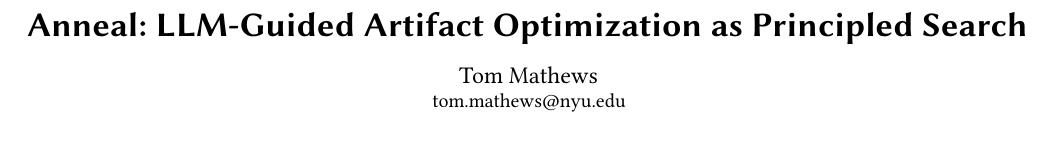
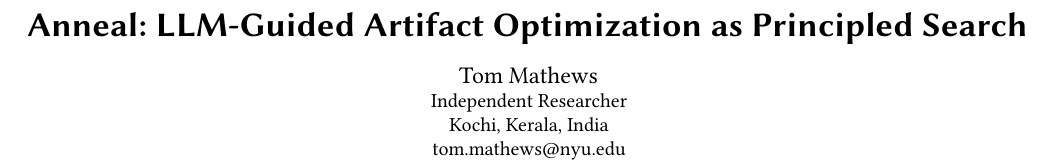
Before and after one commit to Mathews-Tom/anneal, a LaTeX paper (paper/main.tex): part of page 1 of 18, cut so that both start at the same text. Compiled offline with pdfLaTeX.

Commit message:
chore(paper): add author affiliation block as independent researcher
Add an \affiliation{} block declaring the author as an independent
researcher based in Kochi, Kerala, India. The block uses acmart's
standard \institution / \city / \state / \country fields and follows
the conventional pattern for unaffiliated authors at ACM venues
(ICSE, FSE, NeurIPS workshops).

Adding the affiliation now makes the title block render with full
metadata under the current nonacm preprint configuration and means
flipping to a default acmart submission only requires removing
nonacm from the \documentclass options — no further author-block
edits.

```diff
--- a/paper/main.tex
+++ b/paper/main.tex
@@ -65,6 +65,12 @@
 %% Authors
 %%
 \author{Tom Mathews}
+\affiliation{%
+  \institution{Independent Researcher}
+  \city{Kochi}
+  \state{Kerala}
+  \country{India}
+}
 \email{tom.mathews@nyu.edu}
 
 %%
```
